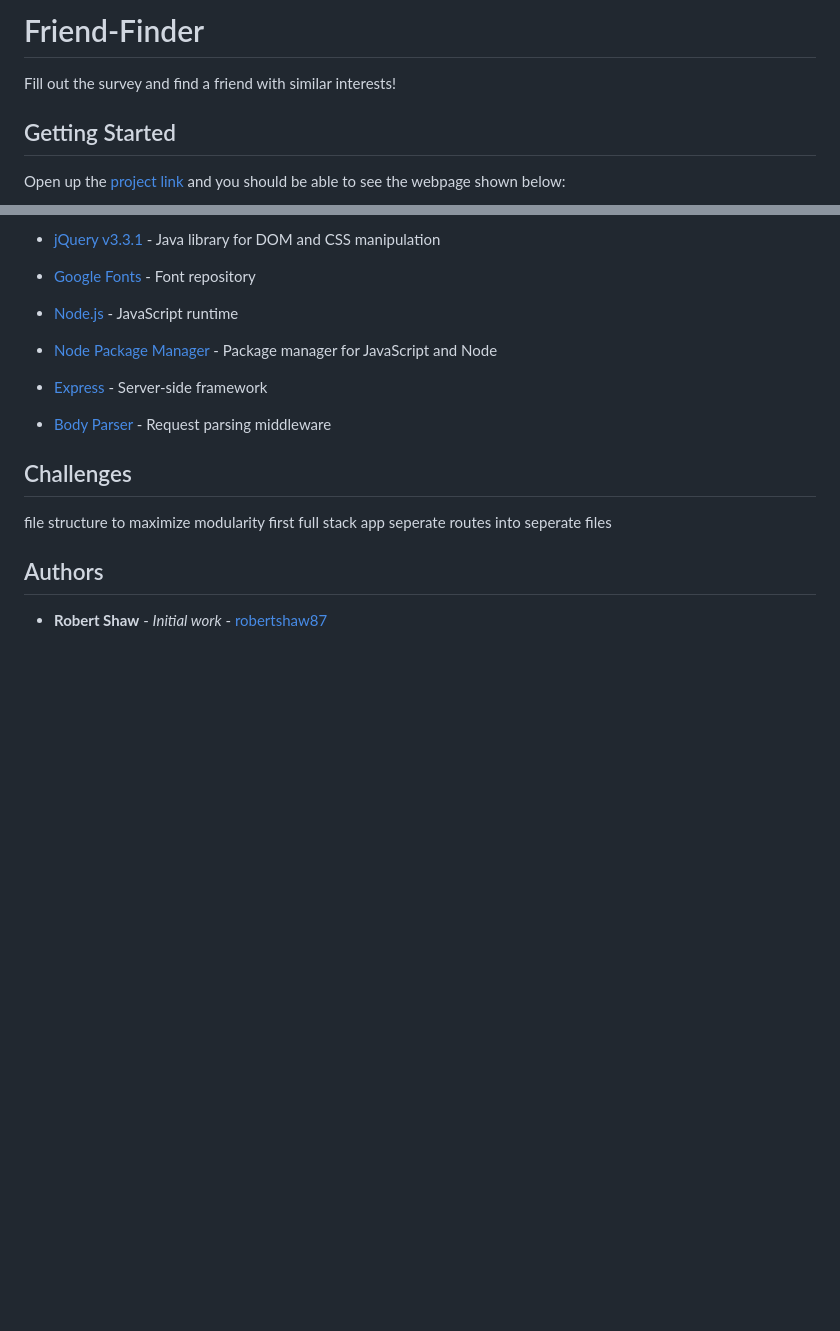
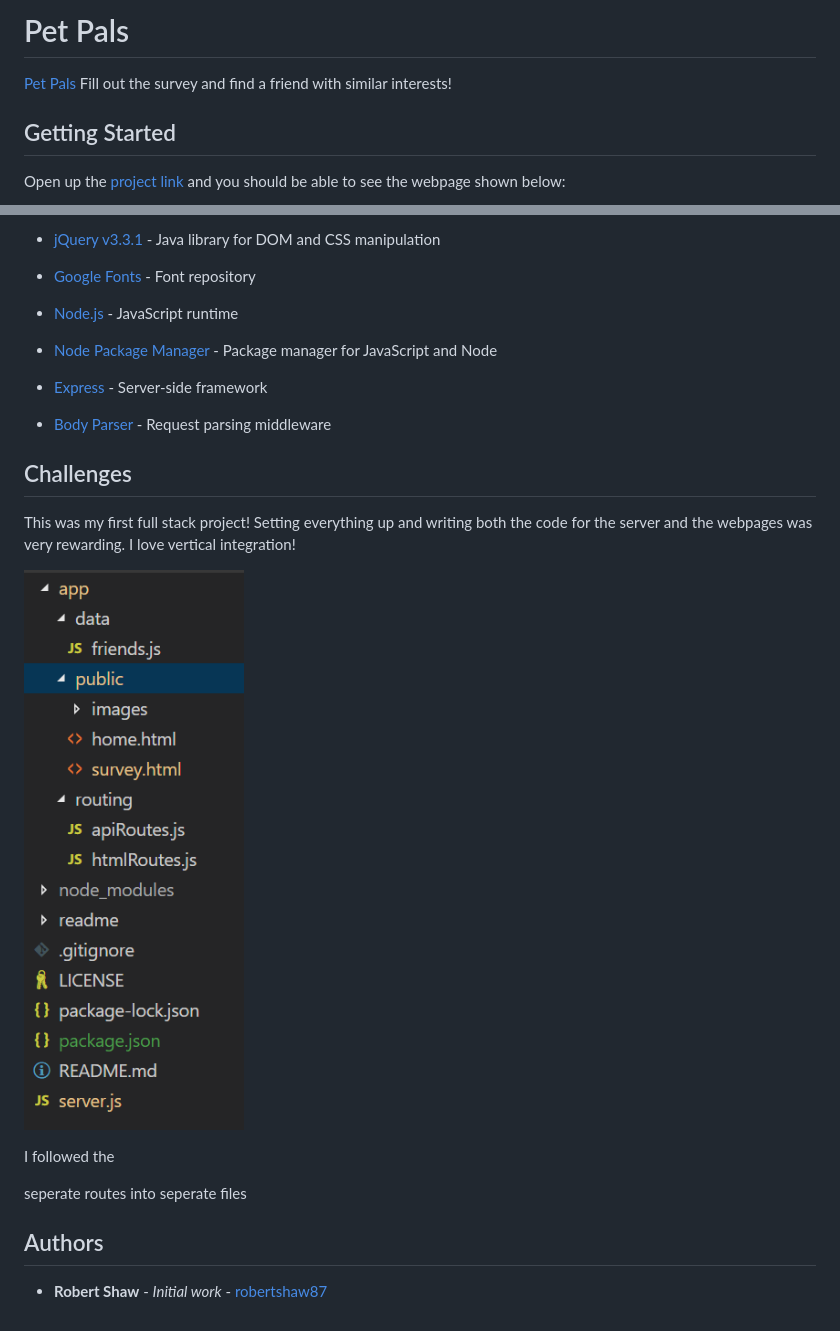
Before and after one commit to robertshaw87/Friend-Finder, a Markdown page: README.md, 2 parts joined by grey strips. Drawn GitHub-style; pictures changed too: readme/file-structure.png (added); blank space fills up the shorter version.

```diff
--- a/README.md
+++ b/README.md
@@ -1,4 +1,5 @@
-# Friend-Finder
+# Pet Pals
+[Pet Pals](https://peaceful-dusk-98568.herokuapp.com/)
 Fill out the survey and find a friend with similar interests!
 
 ## Getting Started
@@ -43,8 +44,12 @@ No installation needed! Just open the page in your preferred browser.
 
 ## Challenges
 
-file structure to maximize modularity
-first full stack app
+This was my first full stack project! Setting everything up and writing both the code for the server and the webpages was very rewarding. I love vertical integration!
+
+![File Structure](readme/file-structure.png "File Structure")
+
+I followed the
+
 seperate routes into seperate files
 
 ## Authors
```
Also changed, not shown: 3 other files.
